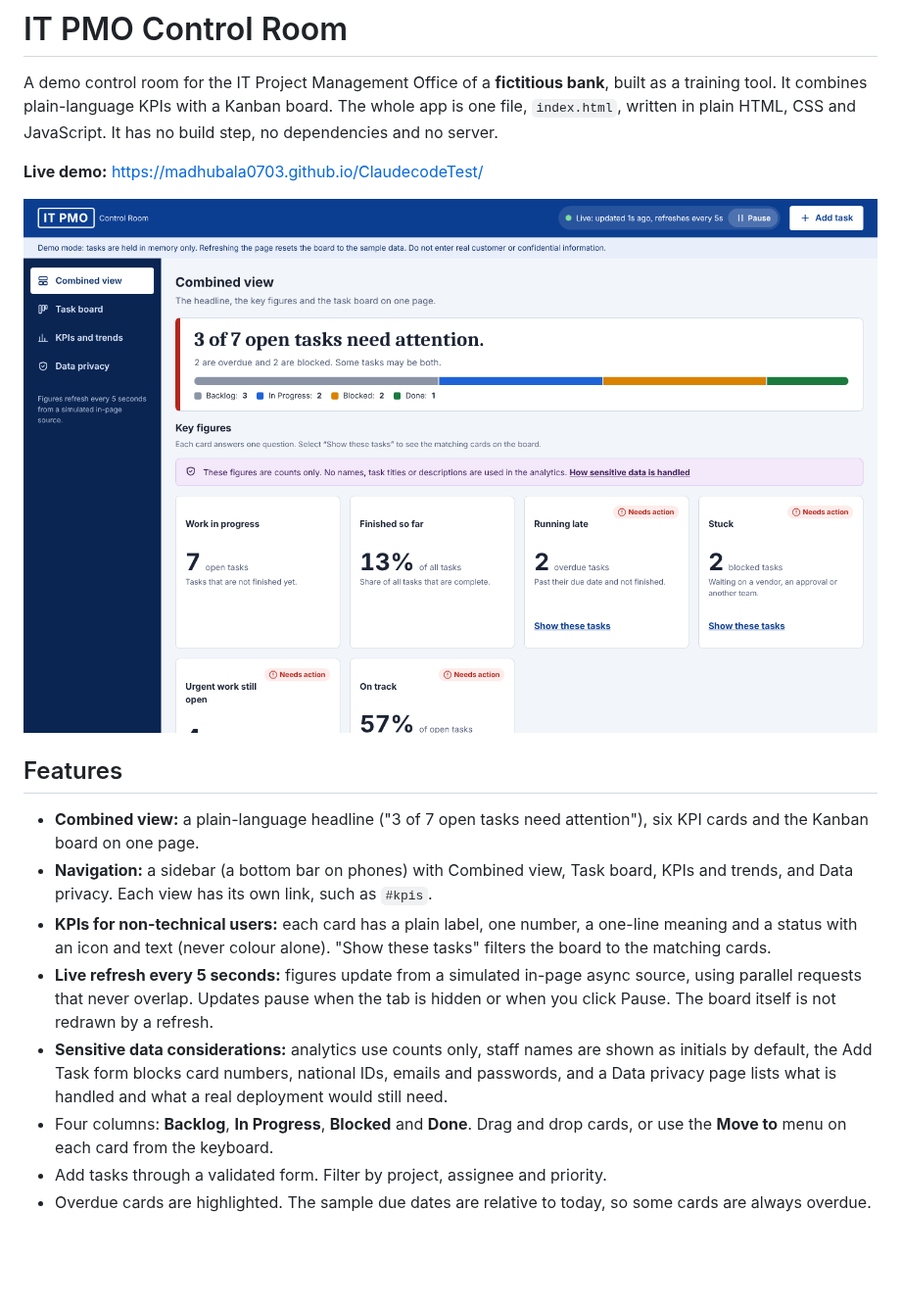
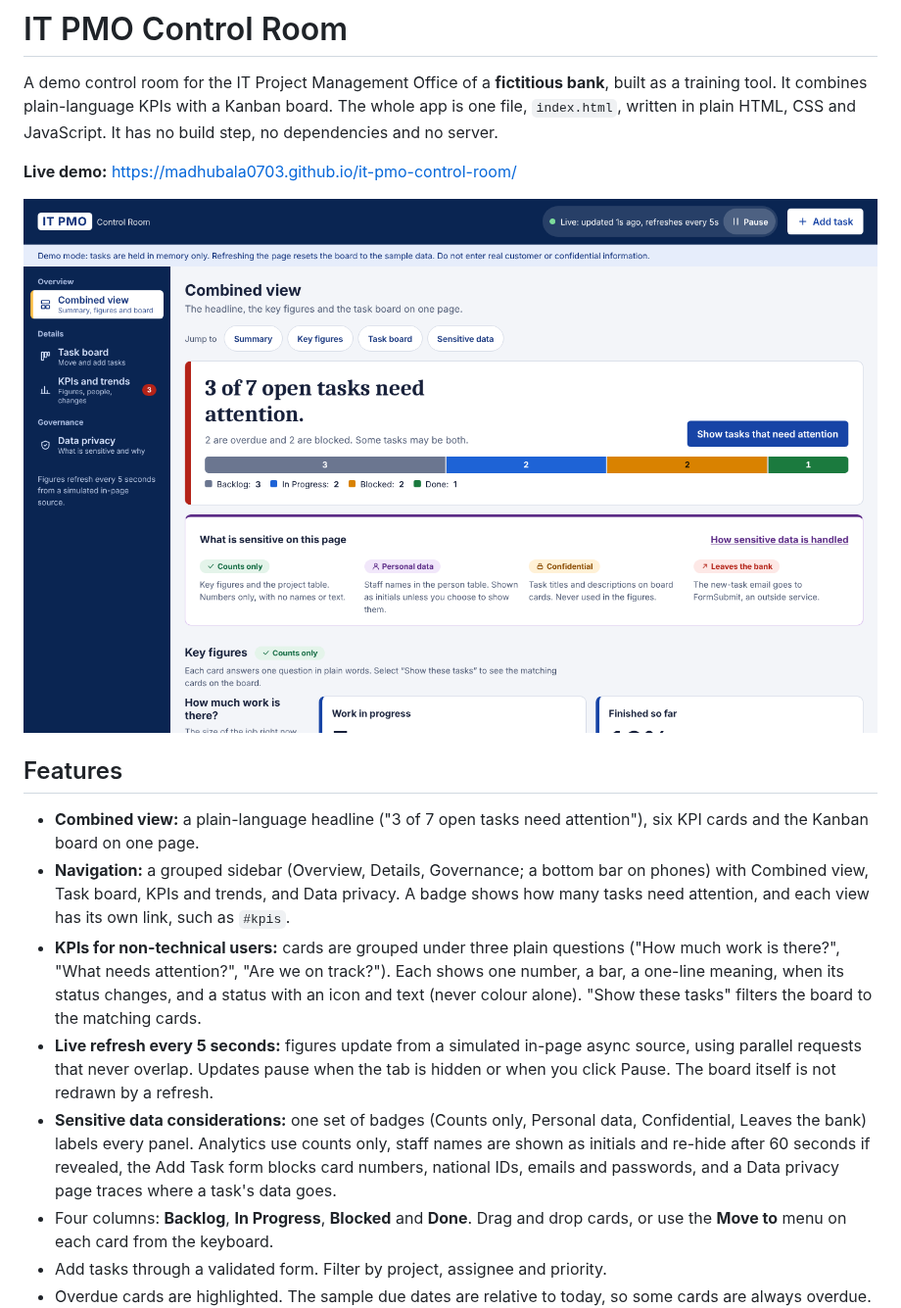
Before and after one commit to MADHUBALA0703/ClaudecodeTest, a Markdown page: README.md, the part around the change. Shown at 98% size. Rendered like a GitHub page; pictures changed too: docs/screenshot.png; blank space fills up the shorter version.

```diff
--- a/README.md
+++ b/README.md
@@ -2,17 +2,17 @@
 
 A demo control room for the IT Project Management Office of a **fictitious bank**, built as a training tool. It combines plain-language KPIs with a Kanban board. The whole app is one file, `index.html`, written in plain HTML, CSS and JavaScript. It has no build step, no dependencies and no server.
 
-**Live demo:** https://madhubala0703.github.io/ClaudecodeTest/
+**Live demo:** https://madhubala0703.github.io/it-pmo-control-room/
 
 ![IT PMO Control Room screenshot](docs/screenshot.png)
 
 ## Features
 
 - **Combined view:** a plain-language headline ("3 of 7 open tasks need attention"), six KPI cards and the Kanban board on one page.
-- **Navigation:** a sidebar (a bottom bar on phones) with Combined view, Task board, KPIs and trends, and Data privacy. Each view has its own link, such as `#kpis`.
-- **KPIs for non-technical users:** each card has a plain label, one number, a one-line meaning and a status with an icon and text (never colour alone). "Show these tasks" filters the board to the matching cards.
+- **Navigation:** a grouped sidebar (Overview, Details, Governance; a bottom bar on phones) with Combined view, Task board, KPIs and trends, and Data privacy. A badge shows how many tasks need attention, and each view has its own link, such as `#kpis`.
+- **KPIs for non-technical users:** cards are grouped under three plain questions ("How much work is there?", "What needs attention?", "Are we on track?"). Each shows one number, a bar, a one-line meaning, when its status changes, and a status with an icon and text (never colour alone). "Show these tasks" filters the board to the matching cards.
 - **Live refresh every 5 seconds:** figures update from a simulated in-page async source, using parallel requests that never overlap. Updates pause when the tab is hidden or when you click Pause. The board itself is not redrawn by a refresh.
-- **Sensitive data considerations:** analytics use counts only, staff names are shown as initials by default, the Add Task form blocks card numbers, national IDs, emails and passwords, and a Data privacy page lists what is handled and what a real deployment would still need.
+- **Sensitive data considerations:** one set of badges (Counts only, Personal data, Confidential, Leaves the bank) labels every panel. Analytics use counts only, staff names are shown as initials and re-hide after 60 seconds if revealed, the Add Task form blocks card numbers, national IDs, emails and passwords, and a Data privacy page traces where a task's data goes.
 - Four columns: **Backlog**, **In Progress**, **Blocked** and **Done**. Drag and drop cards, or use the **Move to** menu on each card from the keyboard.
 - Add tasks through a validated form. Filter by project, assignee and priority.
 - Overdue cards are highlighted. The sample due dates are relative to today, so some cards are always overdue.
```
Also changed, not shown: CLAUDE.md (+1 -1 lines), 2 other files.
